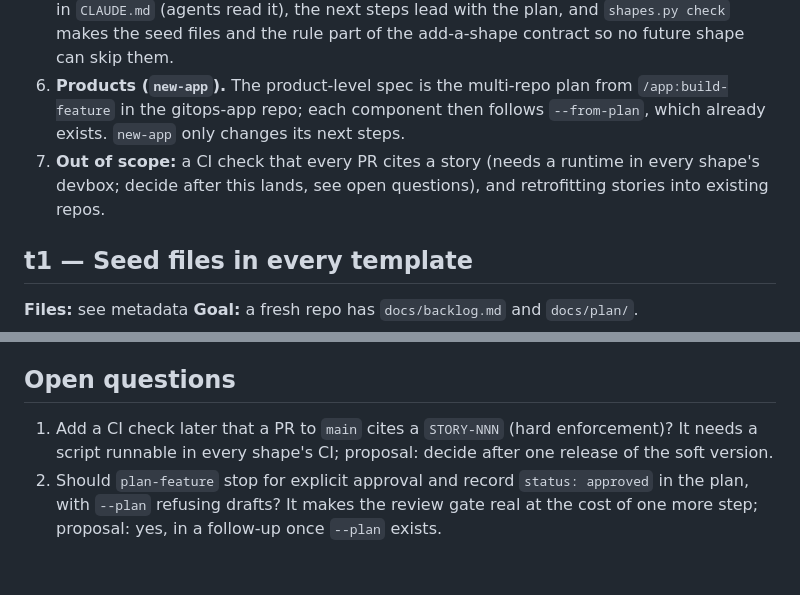
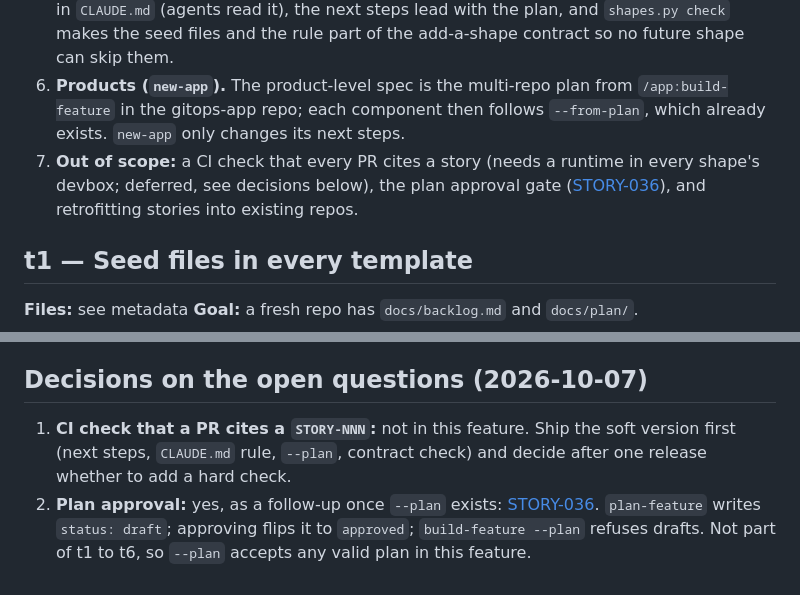
Before and after one commit to ika100/claude-platform, a Markdown page: docs/plan/spec-driven-bootstrap.md, 2 parts joined by grey strips. Rendered like a GitHub page.

```diff
--- a/docs/plan/spec-driven-bootstrap.md
+++ b/docs/plan/spec-driven-bootstrap.md
@@ -56,7 +56,7 @@ Implements [STORY-034](../backlog.md). The platform already has the pieces (prod
 4. **Seed files are project-owned** (`_skip_if_exists`): `docs/backlog.md` with the format header and zero stories, `docs/plan/` with a `.gitkeep`. Existing repos are not touched (update-service already removes new files in project-owned paths), but they pick up the `CLAUDE.md` rule on their next update because `CLAUDE.md` is skeleton-owned.
 5. **Enforcement is by contract, not by gate.** A hard gate (refusing `build-feature` without a plan) would break the quick path and every existing repo. Instead the rule lives in `CLAUDE.md` (agents read it), the next steps lead with the plan, and `shapes.py check` makes the seed files and the rule part of the add-a-shape contract so no future shape can skip them.
 6. **Products (`new-app`).** The product-level spec is the multi-repo plan from `/app:build-feature` in the gitops-app repo; each component then follows `--from-plan`, which already exists. `new-app` only changes its next steps.
-7. **Out of scope:** a CI check that every PR cites a story (needs a runtime in every shape's devbox; decide after this lands, see open questions), and retrofitting stories into existing repos.
+7. **Out of scope:** a CI check that every PR cites a story (needs a runtime in every shape's devbox; deferred, see decisions below), the plan approval gate ([STORY-036](../backlog.md)), and retrofitting stories into existing repos.
 
 ## t1 — Seed files in every template
 
@@ -135,7 +135,7 @@ Implements [STORY-034](../backlog.md). The platform already has the pieces (prod
 - **Prompt size:** the `CLAUDE.md` rule and the `build-feature` flag add always-loaded text; keep each under the budgets noted in CHANGELOG 2.1.0.
 - **`--plan` drift:** a plan edited after approval can disagree with its stories; validation catches missing stories only, not changed acceptance criteria. Accepted for v1.
 
-## Open questions
+## Decisions on the open questions (2026-10-07)
 
-1. Add a CI check later that a PR to `main` cites a `STORY-NNN` (hard enforcement)? It needs a script runnable in every shape's CI; proposal: decide after one release of the soft version.
-2. Should `plan-feature` stop for explicit approval and record `status: approved` in the plan, with `--plan` refusing drafts? It makes the review gate real at the cost of one more step; proposal: yes, in a follow-up once `--plan` exists.
+1. **CI check that a PR cites a `STORY-NNN`:** not in this feature. Ship the soft version first (next steps, `CLAUDE.md` rule, `--plan`, contract check) and decide after one release whether to add a hard check.
+2. **Plan approval:** yes, as a follow-up once `--plan` exists: [STORY-036](../backlog.md). `plan-feature` writes `status: draft`; approving flips it to `approved`; `build-feature --plan` refuses drafts. Not part of t1 to t6, so `--plan` accepts any valid plan in this feature.
```
Also changed, not shown: docs/backlog.md (+11 -0 lines).
